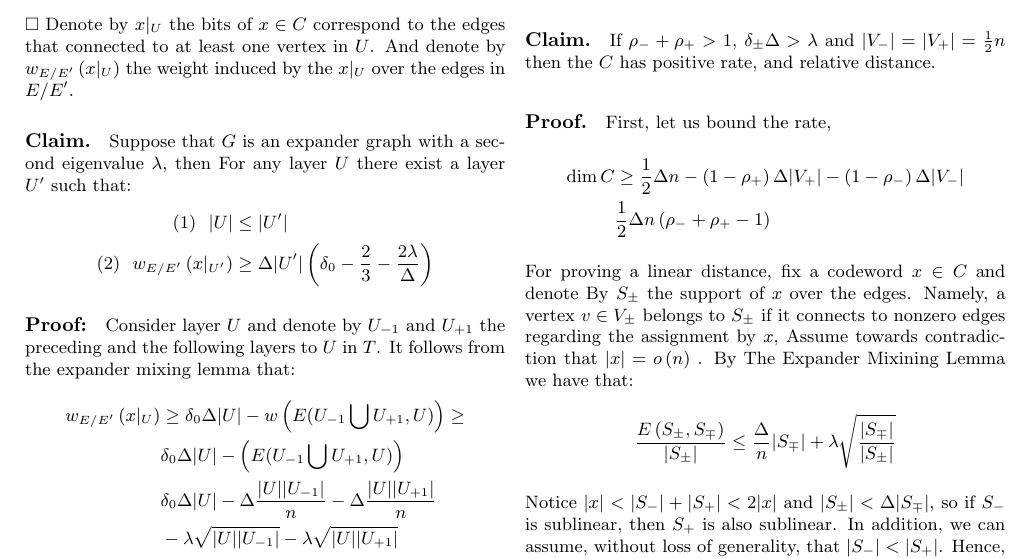
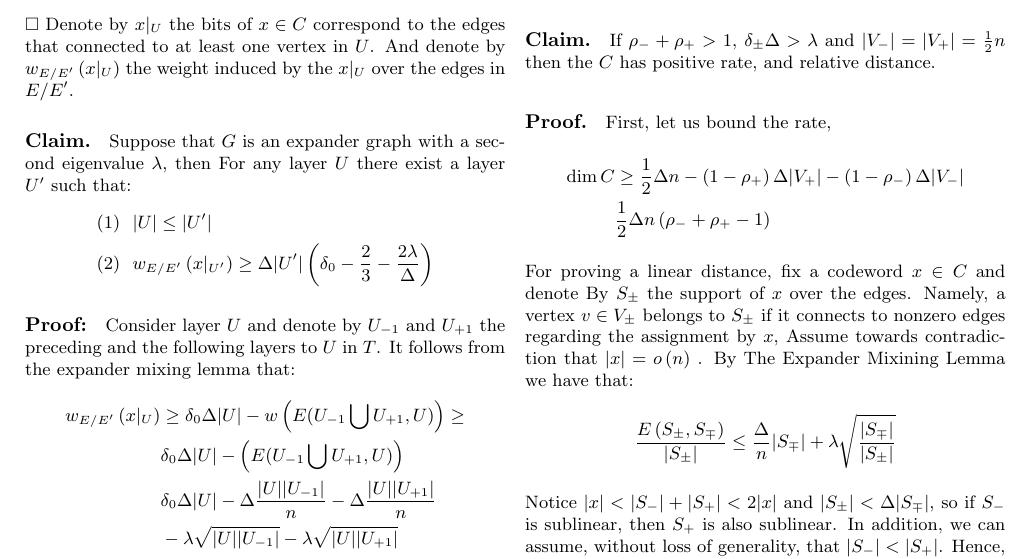
Before and after one commit to dudupo/Academic, a LaTeX document (projects/NLTES_project/ldpc_ltc.tex): part of page 4 of 6, cut so that both start at the same text. Compiled offline with pdfLaTeX.

Commit message:
compiling -Tue Nov 15 02:20:22 PM IST 2022

```diff
--- a/projects/NLTES_project/ldpc_ltc.tex
+++ b/projects/NLTES_project/ldpc_ltc.tex
@@ -215,8 +215,8 @@ Denote by $x|_{U}$ the bits of $x\in C$ correspond to the edges that connected t
 \paragraph{Claim.} Suppose that $G$ is an expander graph with a second eigenvalue $\lambda$, then For any layer $U$ there exist a layer $U^{\prime}$ such that:
 \begin{equation*}
   \begin{split}
-    (1) \ \ |U| & \le |U^{\prime}| \\
-    (2) \ \ w_{E/E^{\prime}}\left( x|_{U^{\prime}} \right) & \ge\Delta|U^{\prime}|\left( \delta_{0}-\frac{2}{3}-\frac{2\lambda}{\Delta} \right)
+    (1) & \ \ |U|  \le |U^{\prime}| \\
+    (2) & \ \ w_{E/E^{\prime}}\left( x|_{U^{\prime}} \right)  \ge\Delta|U^{\prime}|\left( \delta_{0}-\frac{2}{3}-\frac{2\lambda}{\Delta} \right)
   \end{split}
 \end{equation*}
 \paragraph{Proof:} Consider layer $U$ and denote by $U_{-1}$ and $U_{+1}$ the preceding and the following layers to $U$ in $T$. It follows from the expander mixing lemma that:
```
Also changed, not shown: projects/pdfs/ldpc_ltc.pdf.
